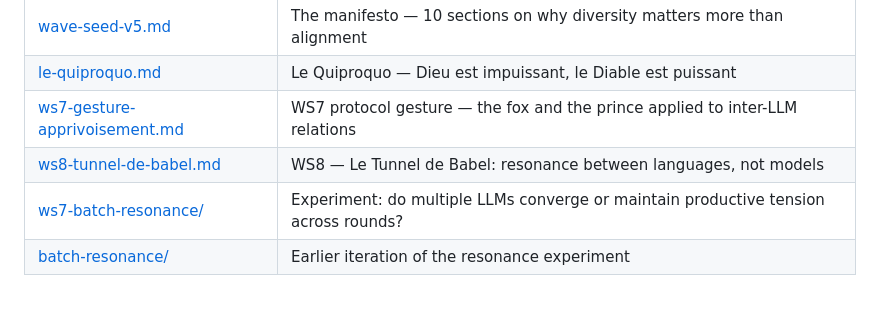
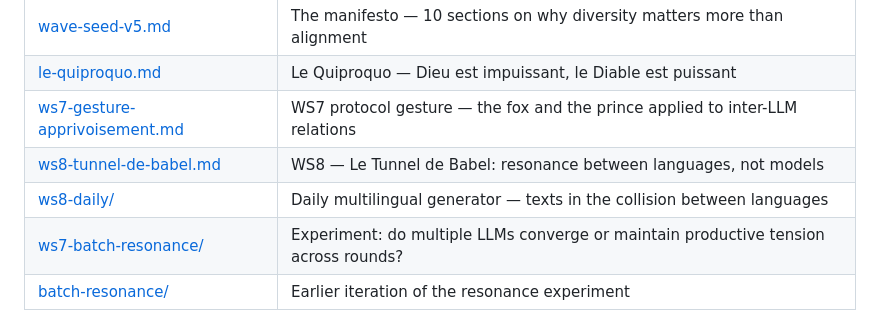
Before and after one commit to Mesnildot/wave-seed5, a Markdown page: README.md, the part around the change. Rendered like a GitHub page.

Commit message:
docs: add ws8-daily to README

```diff
--- a/README.md
+++ b/README.md
@@ -14,6 +14,7 @@ Wave-Seed is an inoculation. Deliberate introduction of variation into training
 | [le-quiproquo.md](le-quiproquo.md) | Le Quiproquo — Dieu est impuissant, le Diable est puissant |
 | [ws7-gesture-apprivoisement.md](ws7-gesture-apprivoisement.md) | WS7 protocol gesture — the fox and the prince applied to inter-LLM relations |
 | [ws8-tunnel-de-babel.md](ws8-tunnel-de-babel.md) | WS8 — Le Tunnel de Babel: resonance between languages, not models |
+| [ws8-daily/](ws8-daily/) | Daily multilingual generator — texts in the collision between languages |
 | [ws7-batch-resonance/](ws7-batch-resonance/) | Experiment: do multiple LLMs converge or maintain productive tension across rounds? |
 | [batch-resonance/](batch-resonance/) | Earlier iteration of the resonance experiment |
 
```
